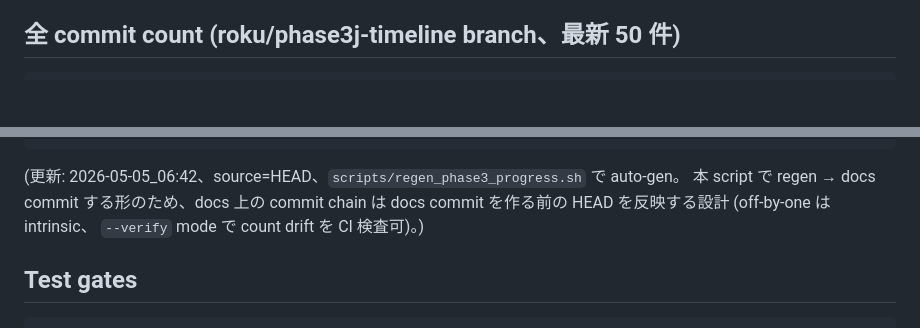
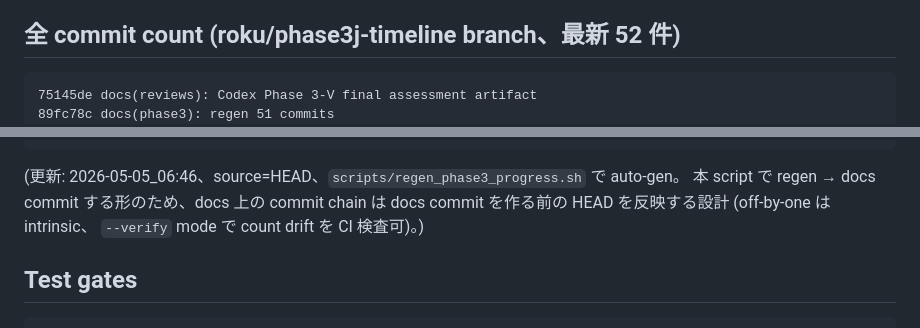
Before and after one commit to RenTonoduka/supermovie, a Markdown page: docs/PHASE3_PROGRESS.md, 2 parts joined by grey strips. Drawn GitHub-style; blank space fills up the shorter version.

Commit message:
docs(phase3): regen 53 commits

````diff
--- a/docs/PHASE3_PROGRESS.md
+++ b/docs/PHASE3_PROGRESS.md
@@ -137,9 +137,11 @@ main
 - supermovie-se 統合 (素材判断)
 - SadTalker / HeyGen / Kling 統合 (法的 / モラルリスク + API 課金)
 
-## 全 commit count (roku/phase3j-timeline branch、最新 50 件)
+## 全 commit count (roku/phase3j-timeline branch、最新 52 件)
 
 ```
+75145de docs(reviews): Codex Phase 3-V final assessment artifact
+89fc78c docs(phase3): regen 51 commits
 397c584 feat(narration): 二重 hook dedup + chunk-side defensive test (Phase 3-V)
 dd7f9e4 docs(phase3): regen 49 commits
 2d7d96a fix(test): defensive test の lint error 修正 (eslint-disable for unused mock signature args)
@@ -192,7 +194,7 @@ e2a1a39 fix(timeline): Codex Phase 3-J review 4 件 fix (P1×1 + P2×2 + P3×1)
 66e2aeb feat(timeline): timeline.py 共通化 + Phase 3-I review 6 件 fix (Phase 3-J)
 ```
 
-(更新: 2026-05-05_06:42、source=HEAD、`scripts/regen_phase3_progress.sh` で auto-gen。
+(更新: 2026-05-05_06:46、source=HEAD、`scripts/regen_phase3_progress.sh` で auto-gen。
 本 script で regen → docs commit する形のため、docs 上の commit chain は
 docs commit を作る前の HEAD を反映する設計 (off-by-one は intrinsic、
 `--verify` mode で count drift を CI 検査可)。)
````
